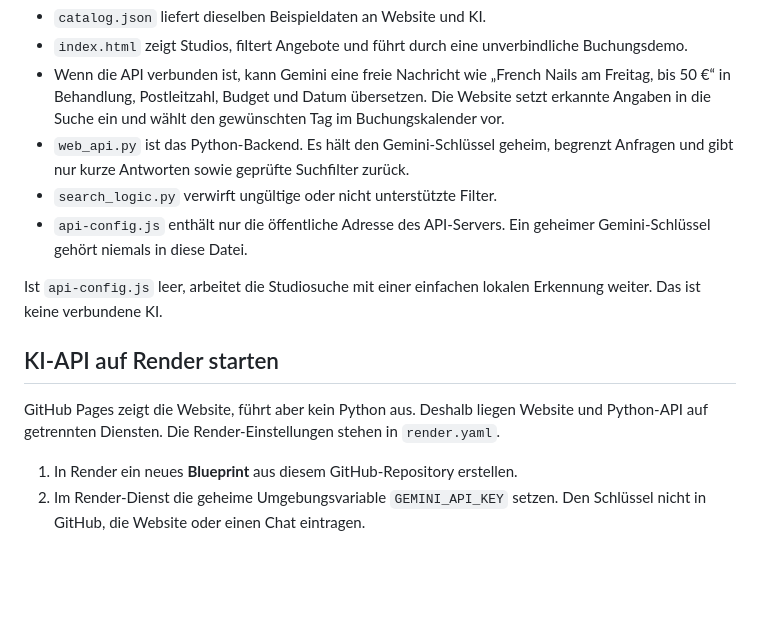
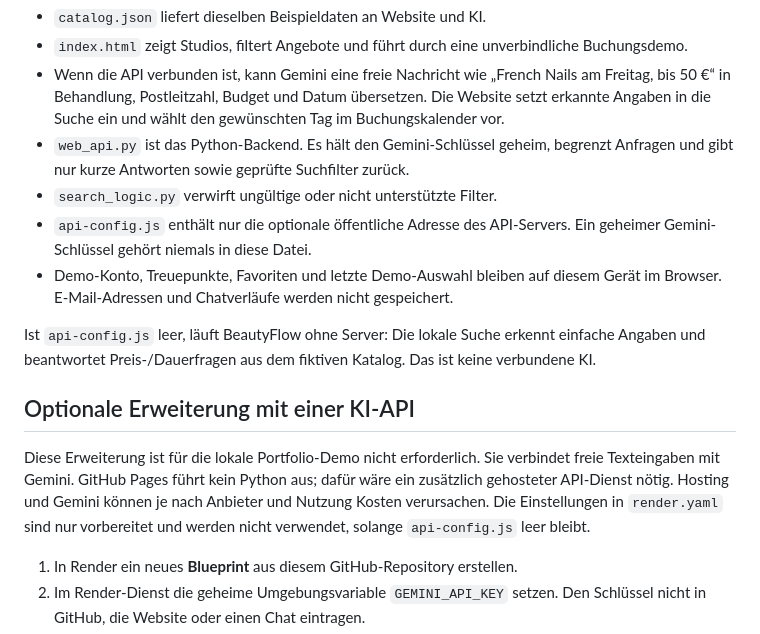
Before and after one commit to alexandragoia/beautyflow, a Markdown page: README.md, the part around the change. Rendered like a GitHub page; blank space fills up the shorter version.

Commit message:
Explain zero-server mode and optional AI hosting costs

```diff
--- a/README.md
+++ b/README.md
@@ -13,13 +13,14 @@ Die Website liegt auf [GitHub Pages](https://alexandragoia.github.io/beautyflow/
 - Wenn die API verbunden ist, kann Gemini eine freie Nachricht wie „French Nails am Freitag, bis 50 €“ in Behandlung, Postleitzahl, Budget und Datum übersetzen. Die Website setzt erkannte Angaben in die Suche ein und wählt den gewünschten Tag im Buchungskalender vor.
 - `web_api.py` ist das Python-Backend. Es hält den Gemini-Schlüssel geheim, begrenzt Anfragen und gibt nur kurze Antworten sowie geprüfte Suchfilter zurück.
 - `search_logic.py` verwirft ungültige oder nicht unterstützte Filter.
-- `api-config.js` enthält nur die öffentliche Adresse des API-Servers. Ein geheimer Gemini-Schlüssel gehört niemals in diese Datei.
+- `api-config.js` enthält nur die optionale öffentliche Adresse des API-Servers. Ein geheimer Gemini-Schlüssel gehört niemals in diese Datei.
+- Demo-Konto, Treuepunkte, Favoriten und letzte Demo-Auswahl bleiben auf diesem Gerät im Browser. E-Mail-Adressen und Chatverläufe werden nicht gespeichert.
 
-Ist `api-config.js` leer, arbeitet die Studiosuche mit einer einfachen lokalen Erkennung weiter. Das ist keine verbundene KI.
+Ist `api-config.js` leer, läuft BeautyFlow ohne Server: Die lokale Suche erkennt einfache Angaben und beantwortet Preis-/Dauerfragen aus dem fiktiven Katalog. Das ist keine verbundene KI.
 
-## KI-API auf Render starten
+## Optionale Erweiterung mit einer KI-API
 
-GitHub Pages zeigt die Website, führt aber kein Python aus. Deshalb liegen Website und Python-API auf getrennten Diensten. Die Render-Einstellungen stehen in `render.yaml`.
+Diese Erweiterung ist für die lokale Portfolio-Demo nicht erforderlich. Sie verbindet freie Texteingaben mit Gemini. GitHub Pages führt kein Python aus; dafür wäre ein zusätzlich gehosteter API-Dienst nötig. Hosting und Gemini können je nach Anbieter und Nutzung Kosten verursachen. Die Einstellungen in `render.yaml` sind nur vorbereitet und werden nicht verwendet, solange `api-config.js` leer bleibt.
 
 1. In Render ein neues **Blueprint** aus diesem GitHub-Repository erstellen.
 2. Im Render-Dienst die geheime Umgebungsvariable `GEMINI_API_KEY` setzen. Den Schlüssel nicht in GitHub, die Website oder einen Chat eintragen.
```
